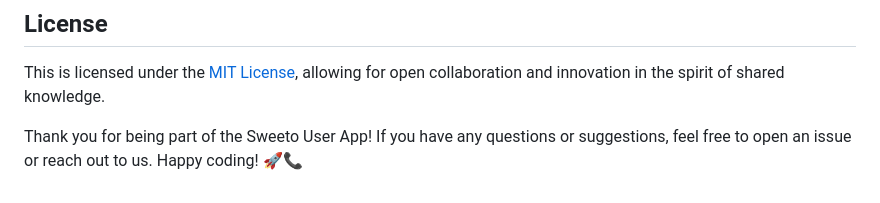
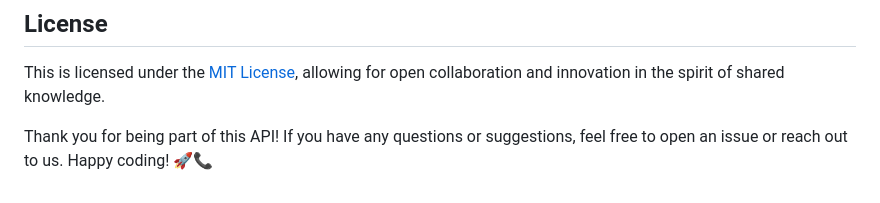
Before and after one commit to AnimeshNilawar/Management-App-Api, a Markdown page: README.md, the part around the change. GitHub-like rendering.

```diff
--- a/README.md
+++ b/README.md
@@ -120,4 +120,4 @@ We welcome contributions from the community to enhance our APIs further. Feel fr
 
 This is licensed under the [MIT License](https://choosealicense.com/licenses/mit/), allowing for open collaboration and innovation in the spirit of shared knowledge.
 
-Thank you for being part of the Sweeto User App! If you have any questions or suggestions, feel free to open an issue or reach out to us. Happy coding! 🚀📞
+Thank you for being part of this API! If you have any questions or suggestions, feel free to open an issue or reach out to us. Happy coding! 🚀📞
```
